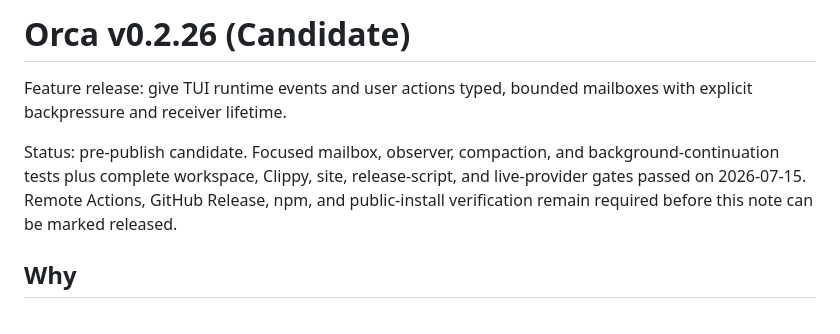
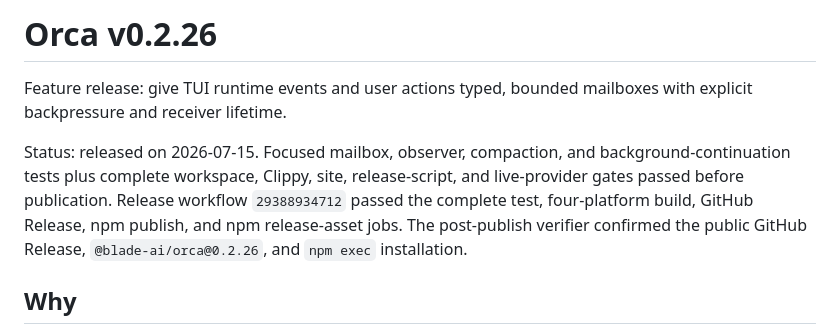
Before and after one commit to echoVic/blade-deepseek, a Markdown page: docs/releases/v0.2.26.md, the part around the change. Rendered like a GitHub page.

Commit message:
docs(release): mark v0.2.26 released

```diff
--- a/docs/releases/v0.2.26.md
+++ b/docs/releases/v0.2.26.md
@@ -1,13 +1,15 @@
-# Orca v0.2.26 (Candidate)
+# Orca v0.2.26
 
 Feature release: give TUI runtime events and user actions typed, bounded
 mailboxes with explicit backpressure and receiver lifetime.
 
-Status: pre-publish candidate. Focused mailbox, observer, compaction, and
+Status: released on 2026-07-15. Focused mailbox, observer, compaction, and
 background-continuation tests plus complete workspace, Clippy, site,
-release-script, and live-provider gates passed on 2026-07-15. Remote Actions,
-GitHub Release, npm, and public-install verification remain required before
-this note can be marked released.
+release-script, and live-provider gates passed before publication. Release
+workflow `29388934712` passed the complete test, four-platform build, GitHub
+Release, npm publish, and npm release-asset jobs. The post-publish verifier
+confirmed the public GitHub Release, `@blade-ai/orca@0.2.26`, and `npm exec`
+installation.
 
 ## Why
 
```
Also changed, not shown: docs/production-roadmap.md (+7 -5 lines).
